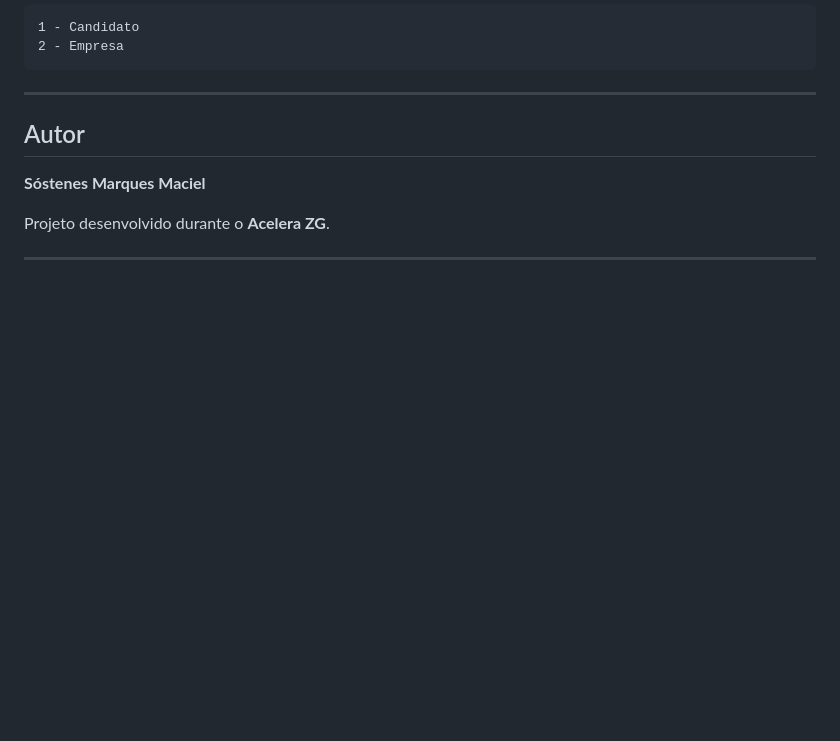
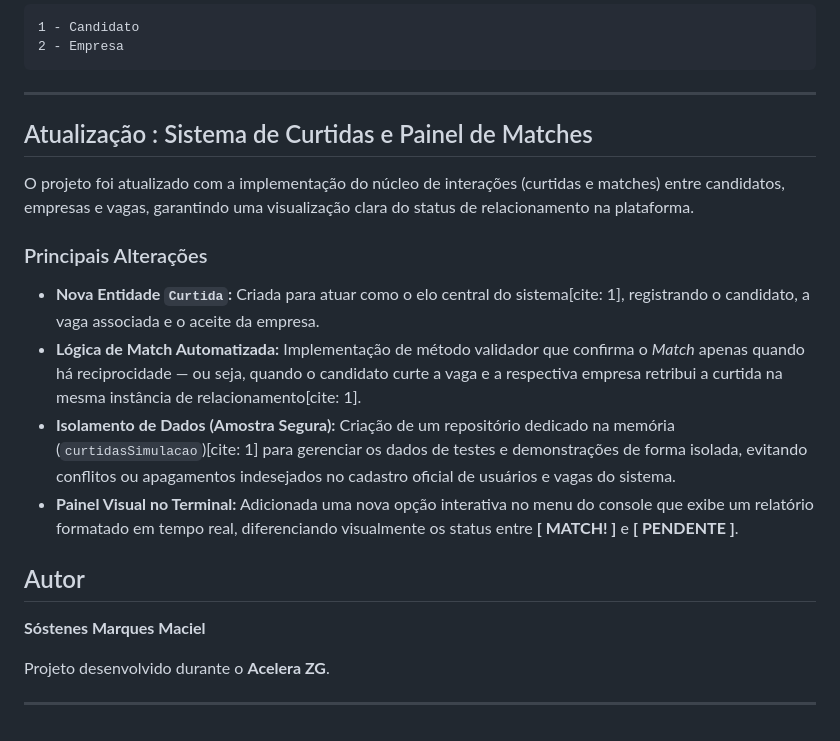
Before and after one commit to Sostenes-Maciel/zg-hero-project-trilha-k1-t4-groovy, a Markdown page: README.md, the part around the change. Rendered like a GitHub page; blank space fills up the shorter version.

```diff
--- a/README.md
+++ b/README.md
@@ -210,6 +210,17 @@ A opção **Cadastrar** permite escolher entre:
 
 ---
 
+##  Atualização : Sistema de Curtidas e Painel de Matches
+
+O projeto foi atualizado com a implementação do núcleo de interações (curtidas e matches) entre candidatos, empresas e vagas, garantindo uma visualização clara do status de relacionamento na plataforma.
+
+### Principais Alterações
+
+* **Nova Entidade `Curtida`:** Criada para atuar como o elo central do sistema[cite: 1], registrando o candidato, a vaga associada e o aceite da empresa.
+* **Lógica de Match Automatizada:** Implementação de método validador que confirma o *Match* apenas quando há reciprocidade — ou seja, quando o candidato curte a vaga e a respectiva empresa retribui a curtida na mesma instância de relacionamento[cite: 1].
+* **Isolamento de Dados (Amostra Segura):** Criação de um repositório dedicado na memória (`curtidasSimulacao`)[cite: 1] para gerenciar os dados de testes e demonstrações de forma isolada, evitando conflitos ou apagamentos indesejados no cadastro oficial de usuários e vagas do sistema.
+* **Painel Visual no Terminal:** Adicionada uma nova opção interativa no menu do console que exibe um relatório formatado em tempo real, diferenciando visualmente os status entre **[  MATCH! ]** e **[ PENDENTE ]**.
+
 
 ## Autor
 
```
